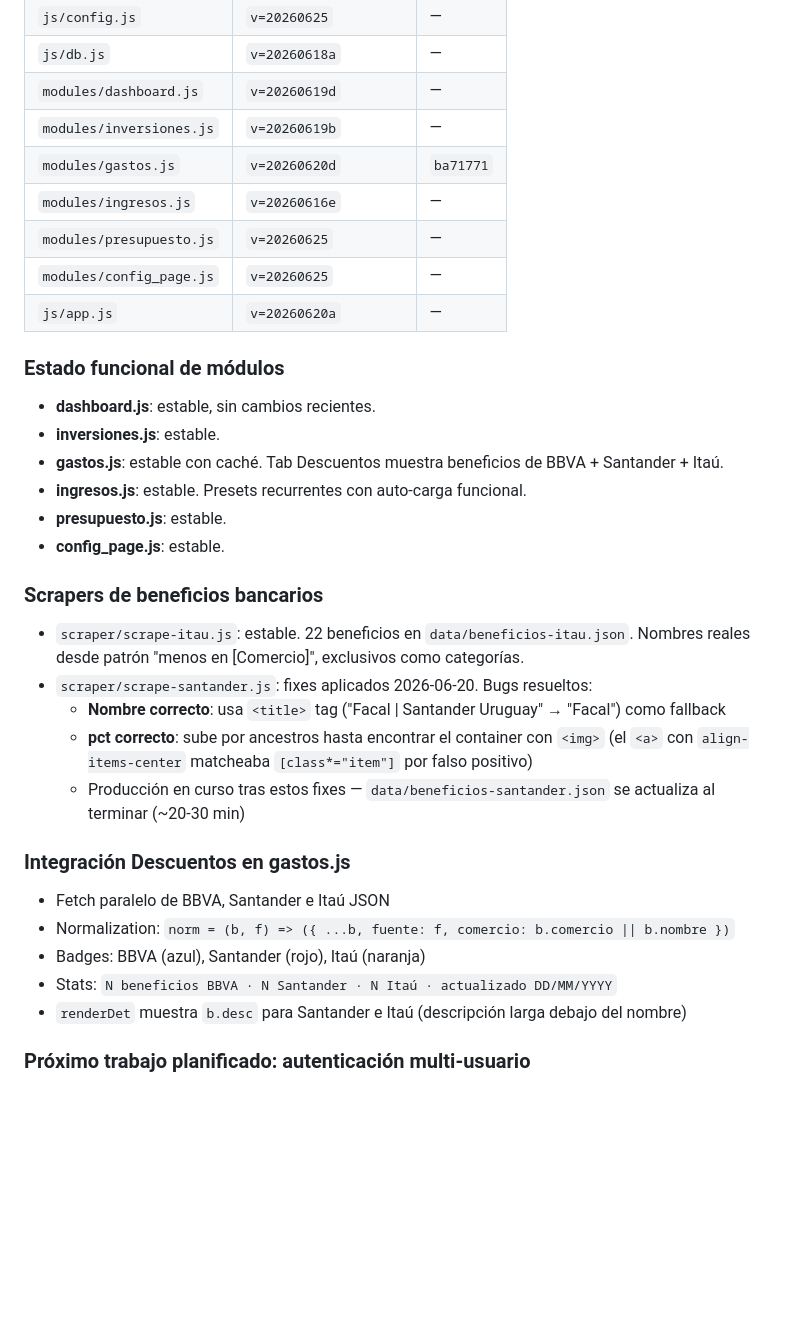
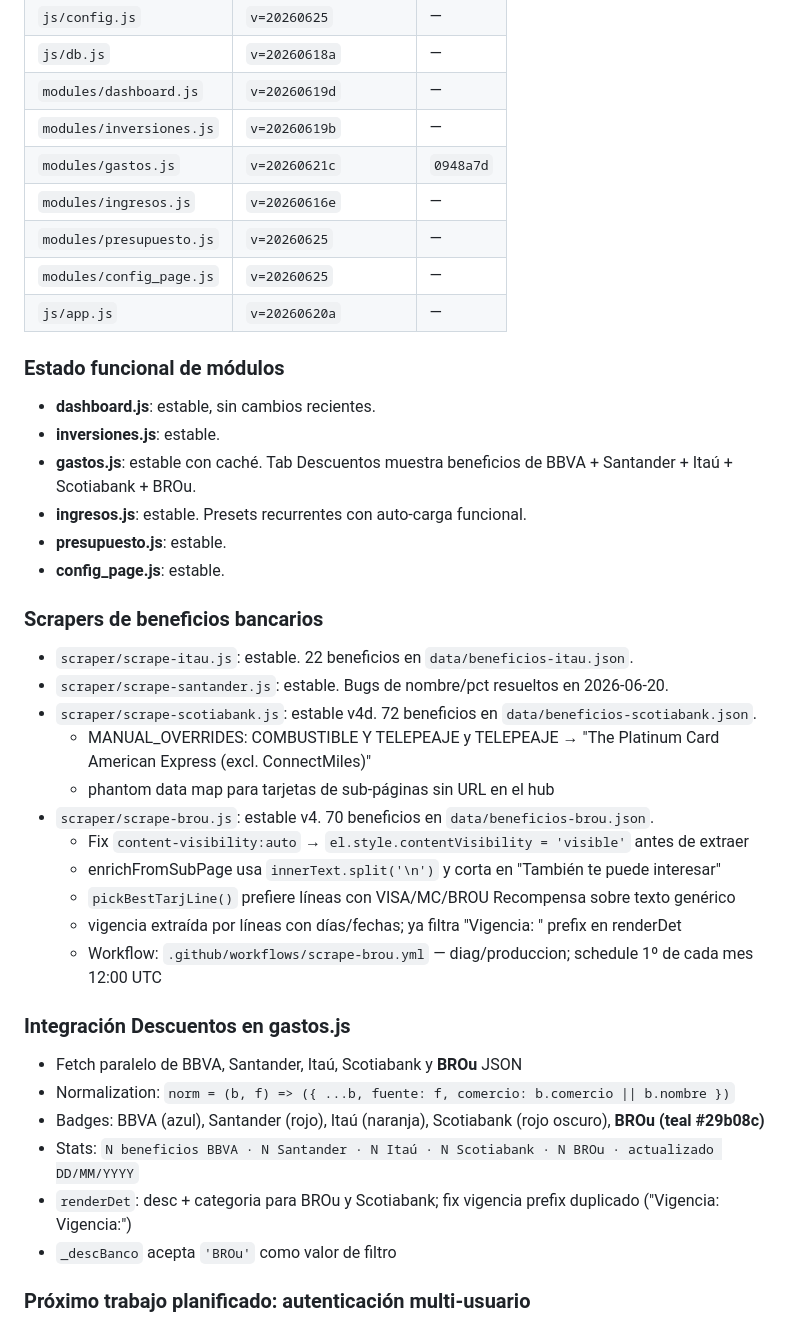
Before and after one commit to MTroccoli/finanzas-web, a Markdown page: CLAUDE.md, the part around one of its changes. Drawn GitHub-style; blank space fills up the shorter version.

Commit message:
docs: actualizar CLAUDE.md — respaldo sesión 2026-06-21
Estado: gastos.js v20260621c con BROu integrado. Scrapers BBVA/Santander/
Itaú/Scotiabank/BROu todos estables. 5 fuentes en tab Descuentos.

Co-Authored-By: Claude Opus 4.8 <noreply@anthropic.com>
Claude-Session: https://claude.ai/code/session_01Tq6qFK85LvHmn3TbYmgohc

```diff
--- a/CLAUDE.md
+++ b/CLAUDE.md
@@ -468,7 +468,7 @@ Plotly.newPlot('id', traces, {
 | `js/db.js` | `v=20260618a` | — |
 | `modules/dashboard.js` | `v=20260619d` | — |
 | `modules/inversiones.js` | `v=20260619b` | — |
-| `modules/gastos.js` | `v=20260620d` | `ba71771` |
+| `modules/gastos.js` | `v=20260621c` | `0948a7d` |
 | `modules/ingresos.js` | `v=20260616e` | — |
 | `modules/presupuesto.js` | `v=20260625` | — |
 | `modules/config_page.js` | `v=20260625` | — |
@@ -477,24 +477,31 @@ Plotly.newPlot('id', traces, {
 ### Estado funcional de módulos
 - **dashboard.js**: estable, sin cambios recientes.
 - **inversiones.js**: estable.
-- **gastos.js**: estable con caché. Tab Descuentos muestra beneficios de BBVA + Santander + Itaú.
+- **gastos.js**: estable con caché. Tab Descuentos muestra beneficios de BBVA + Santander + Itaú + Scotiabank + BROu.
 - **ingresos.js**: estable. Presets recurrentes con auto-carga funcional.
 - **presupuesto.js**: estable.
 - **config_page.js**: estable.
 
 ### Scrapers de beneficios bancarios
-- `scraper/scrape-itau.js`: estable. 22 beneficios en `data/beneficios-itau.json`. Nombres reales desde patrón "menos en [Comercio]", exclusivos como categorías.
-- `scraper/scrape-santander.js`: fixes aplicados 2026-06-20. Bugs resueltos:
-  - **Nombre correcto**: usa `<title>` tag ("Facal | Santander Uruguay" → "Facal") como fallback
-  - **pct correcto**: sube por ancestros hasta encontrar el container con `<img>` (el `<a>` con `align-items-center` matcheaba `[class*="item"]` por falso positivo)
-  - Producción en curso tras estos fixes — `data/beneficios-santander.json` se actualiza al terminar (~20-30 min)
+- `scraper/scrape-itau.js`: estable. 22 beneficios en `data/beneficios-itau.json`.
+- `scraper/scrape-santander.js`: estable. Bugs de nombre/pct resueltos en 2026-06-20.
+- `scraper/scrape-scotiabank.js`: estable v4d. 72 beneficios en `data/beneficios-scotiabank.json`.
+  - MANUAL_OVERRIDES: COMBUSTIBLE Y TELEPEAJE y TELEPEAJE → "The Platinum Card American Express (excl. ConnectMiles)"
+  - phantom data map para tarjetas de sub-páginas sin URL en el hub
+- `scraper/scrape-brou.js`: estable v4. 70 beneficios en `data/beneficios-brou.json`.
+  - Fix `content-visibility:auto` → `el.style.contentVisibility = 'visible'` antes de extraer
+  - enrichFromSubPage usa `innerText.split('\n')` y corta en "También te puede interesar"
+  - `pickBestTarjLine()` prefiere líneas con VISA/MC/BROU Recompensa sobre texto genérico
+  - vigencia extraída por líneas con días/fechas; ya filtra "Vigencia: " prefix en renderDet
+  - Workflow: `.github/workflows/scrape-brou.yml` — diag/produccion; schedule 1º de cada mes 12:00 UTC
 
 ### Integración Descuentos en gastos.js
-- Fetch paralelo de BBVA, Santander e Itaú JSON
+- Fetch paralelo de BBVA, Santander, Itaú, Scotiabank y **BROu** JSON
 - Normalization: `norm = (b, f) => ({ ...b, fuente: f, comercio: b.comercio || b.nombre })`
-- Badges: BBVA (azul), Santander (rojo), Itaú (naranja)
-- Stats: `N beneficios BBVA · N Santander · N Itaú · actualizado DD/MM/YYYY`
-- `renderDet` muestra `b.desc` para Santander e Itaú (descripción larga debajo del nombre)
+- Badges: BBVA (azul), Santander (rojo), Itaú (naranja), Scotiabank (rojo oscuro), **BROu (teal #29b08c)**
+- Stats: `N beneficios BBVA · N Santander · N Itaú · N Scotiabank · N BROu · actualizado DD/MM/YYYY`
+- `renderDet`: desc + categoria para BROu y Scotiabank; fix vigencia prefix duplicado ("Vigencia: Vigencia:")
+- `_descBanco` acepta `'BROu'` como valor de filtro
 
 ### Próximo trabajo planificado: autenticación multi-usuario
 La app es actualmente single-user (Supabase hardcodeado en `config.js`). El plan para permitir que otros usuarios la usen:
```
Also changed, not shown: other parts of CLAUDE.md (+1 -1 lines).
